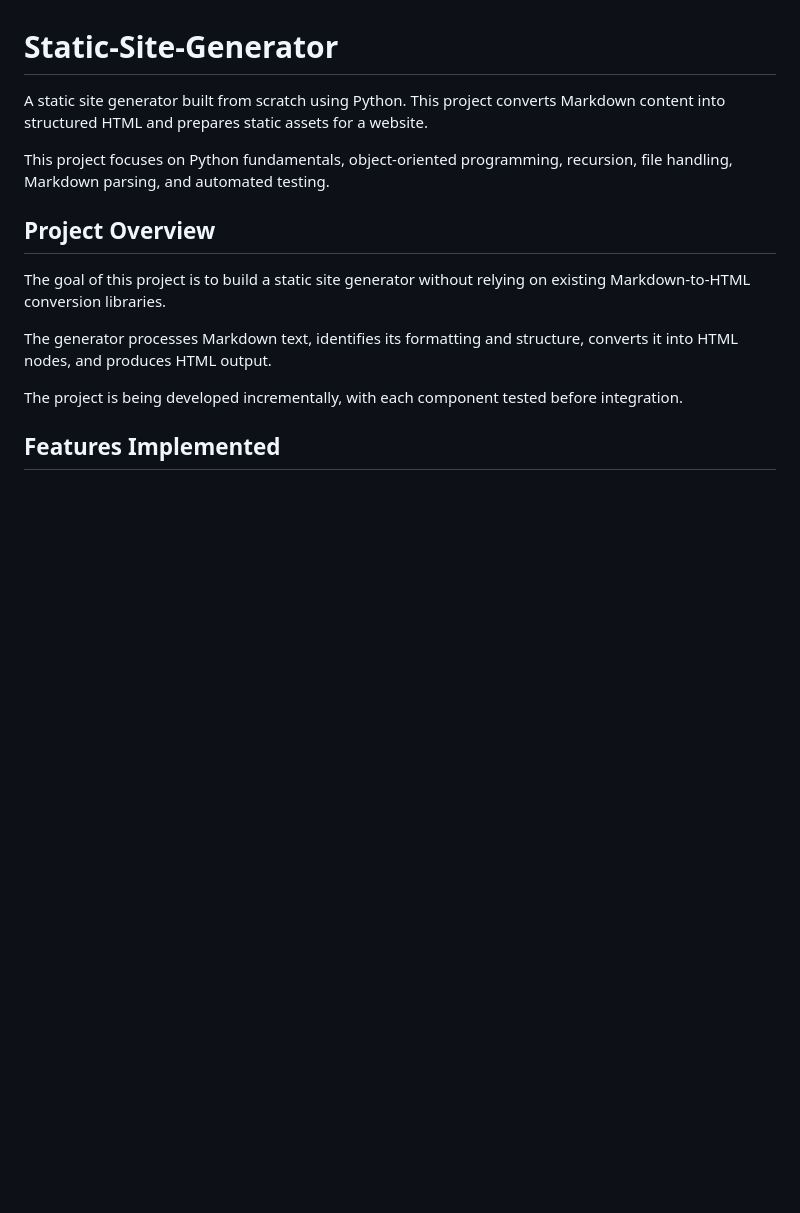
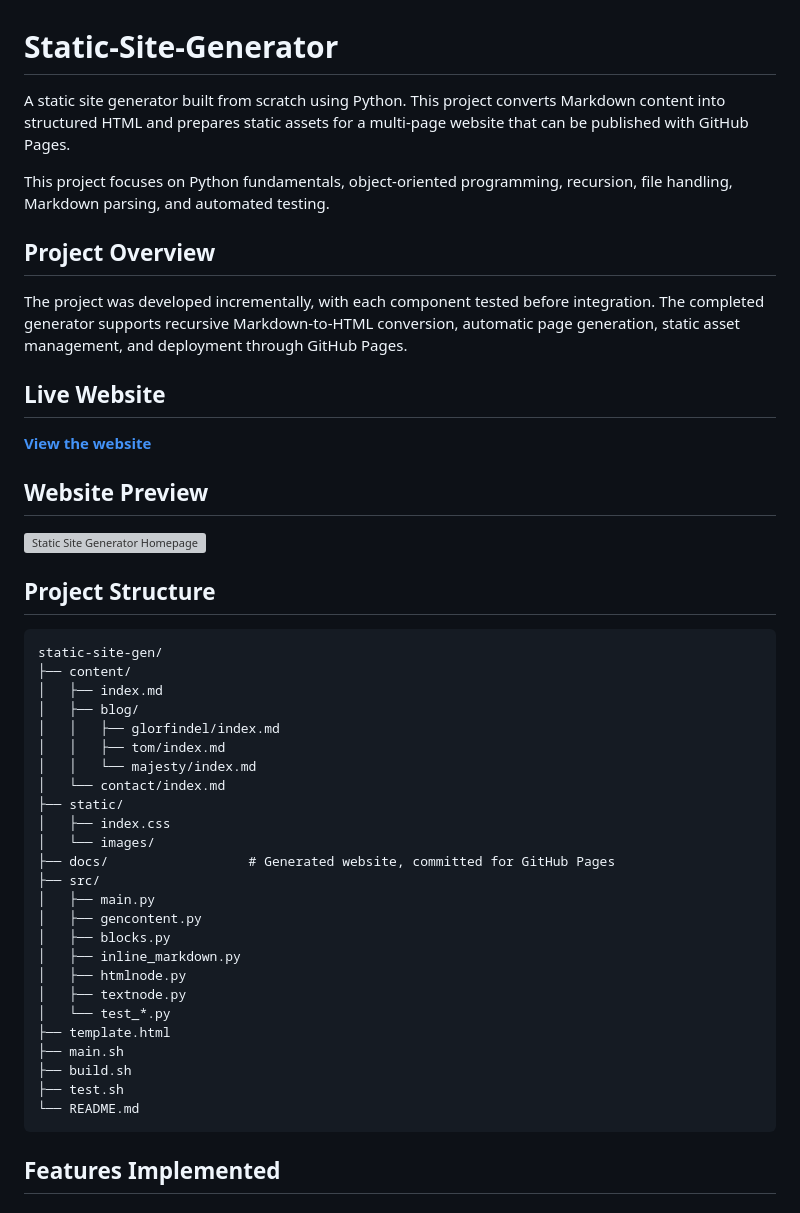
Before and after one commit to Jesusf-19/Static-Site-Generator, a Markdown page: README.md, the part around one of its changes. GitHub-like rendering; blank space fills up the shorter version; grey boxes are pictures that could not be loaded.

````diff
--- a/README.md
+++ b/README.md
@@ -1,16 +1,52 @@
 # Static-Site-Generator
 
-A static site generator built from scratch using Python. This project converts Markdown content into structured HTML and prepares static assets for a website.
+A static site generator built from scratch using Python. This project converts Markdown content into structured HTML and prepares static assets for a multi-page website that can be published with GitHub Pages.
 
 This project focuses on Python fundamentals, object-oriented programming, recursion, file handling, Markdown parsing, and automated testing.
 
 ## Project Overview
 
-The goal of this project is to build a static site generator without relying on existing Markdown-to-HTML conversion libraries.
+The project was developed incrementally, with each component tested before integration. The completed generator supports recursive Markdown-to-HTML conversion, automatic page generation, static asset management, and deployment through GitHub Pages.
 
-The generator processes Markdown text, identifies its formatting and structure, converts it into HTML nodes, and produces HTML output.
+## Live Website
 
-The project is being developed incrementally, with each component tested before integration.
+**[View the
+website](https://Jesusf-19.github.io/Static-Site-Generator/)**
+
+## Website Preview
+
+![Static Site Generator Homepage](screenshots/homepage.png)
+
+
+## Project Structure
+
+``` text
+static-site-gen/
+├── content/
+│   ├── index.md
+│   ├── blog/
+│   │   ├── glorfindel/index.md
+│   │   ├── tom/index.md
+│   │   └── majesty/index.md
+│   └── contact/index.md
+├── static/
+│   ├── index.css
+│   └── images/
+├── docs/                  # Generated website, committed for GitHub Pages
+├── src/
+│   ├── main.py
+│   ├── gencontent.py
+│   ├── blocks.py
+│   ├── inline_markdown.py
+│   ├── htmlnode.py
+│   ├── textnode.py
+│   └── test_*.py
+├── template.html
+├── main.sh
+├── build.sh
+├── test.sh
+└── README.md
+```
 
 ## Features Implemented
 
````
Also changed, not shown: other parts of README.md (+92 -60 lines).
